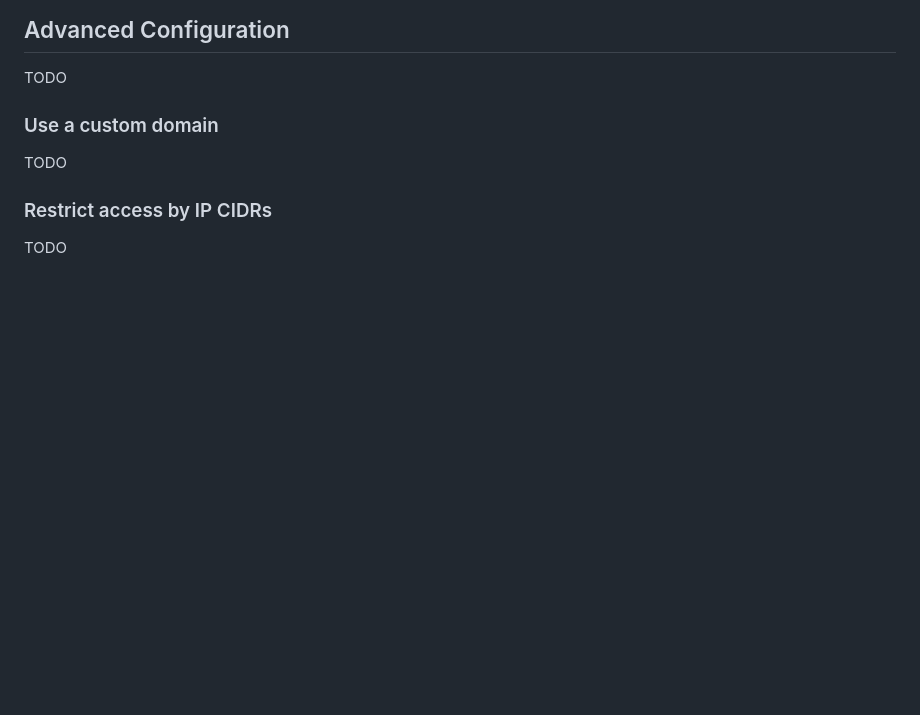
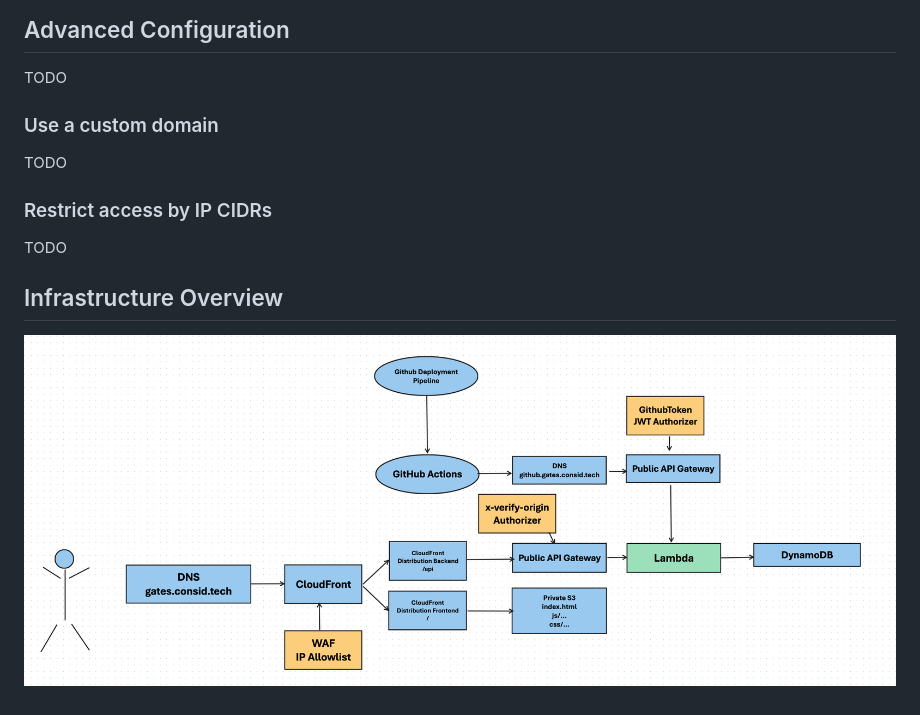
Before and after one commit to consid-germany/gates, a Markdown page: README.md, the part around the change. Rendered like a GitHub page; pictures changed too: docs/infrastructure.png (added); blank space fills up the shorter version.

Commit message:
chore(doc): add infrastructure.png

```diff
--- a/README.md
+++ b/README.md
@@ -163,3 +163,7 @@ TODO
 ### Restrict access by IP CIDRs
 
 TODO
+
+## Infrastructure Overview
+
+![Overview Infrastructure](docs/infrastructure.png)
```
